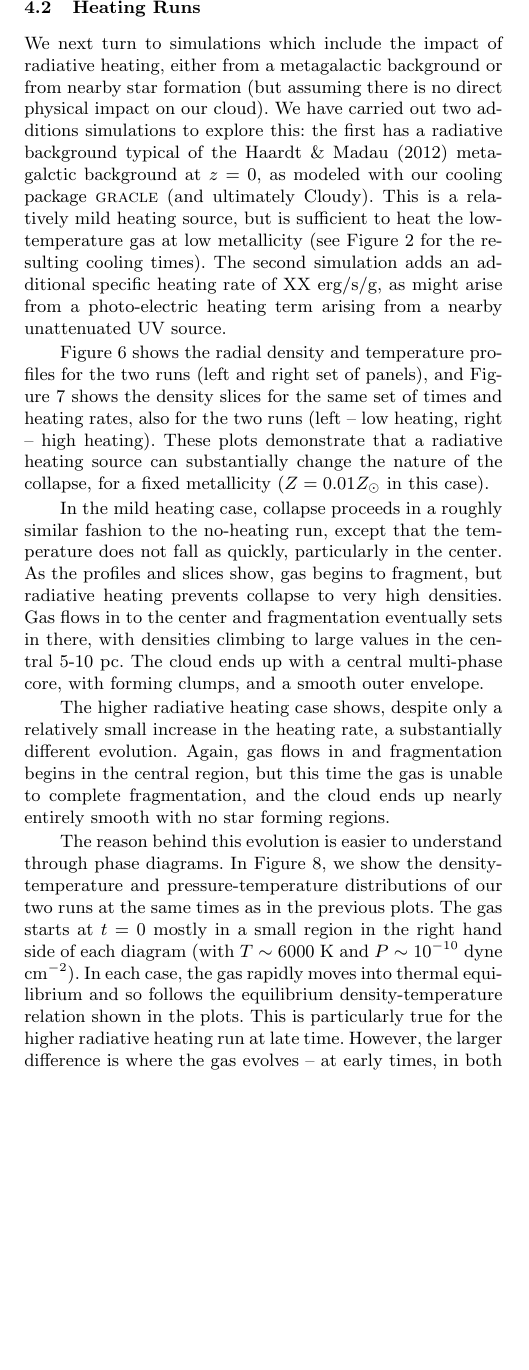
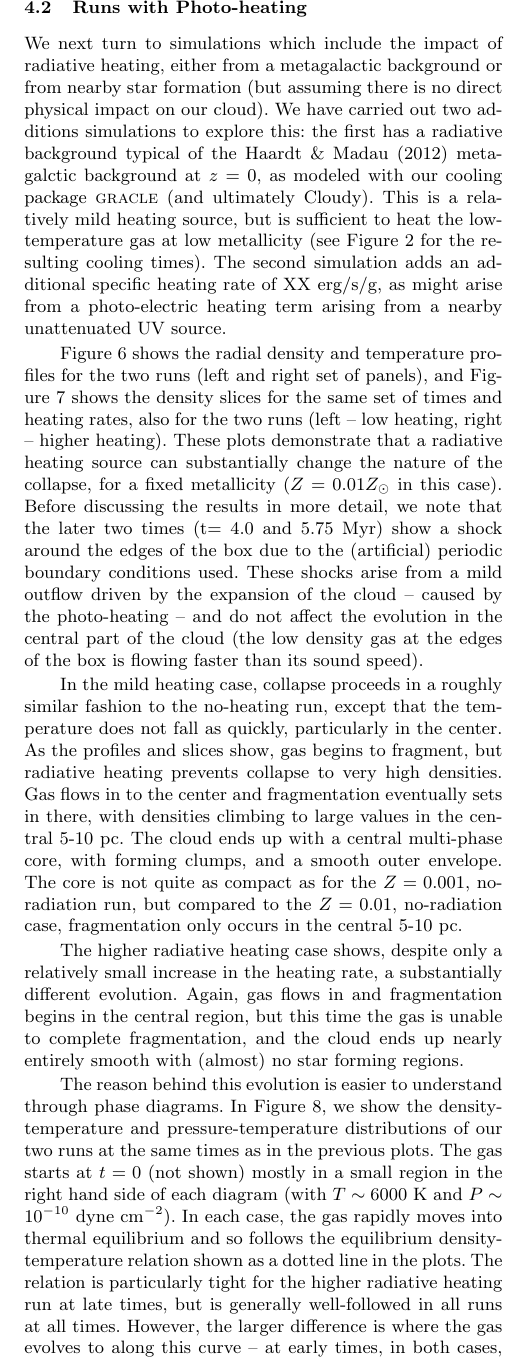
Before and after one commit to rickyfernandez/gc-paper, a LaTeX paper (gc_paper.tex): part of one column of page 4 of 7, cut at the place of the change, the shorter picture padded with empty space. Compiled offline with pdfLaTeX; a LaTeX package or settings file that is missing is left out; a missing bibliography style is replaced by a similar one.

Commit message:
GB minor changes

```diff
--- a/gc_paper.tex
+++ b/gc_paper.tex
@@ -264,11 +264,13 @@ stronger heating (right column).
 }
 \end{figure}
 
-\subsection{Heating Runs}
+\subsection{Runs with Photo-heating}
 
 We next turn to simulations which include the impact of radiative heating, either from a metagalactic background or from nearby star formation (but assuming there is no direct physical impact on our cloud).  We have carried out two additions simulations to explore this: the first has a radiative background typical of the \citet{Haardt2012} metagalctic background at $z=0$, as modeled with our cooling package {\sc gracle} (and ultimately Cloudy).  This is a relatively mild heating source, but is sufficient to heat the low-temperature gas at low metallicity (see Figure~\ref{fig:cooling_to_freefall_background} for the resulting cooling times).  The second simulation adds an additional specific heating rate of XX erg/s/g, as might arise from a photo-electric heating term arising from a nearby unattenuated UV source.
 
-Figure~\ref{fig:profiles_heating} shows the radial density and temperature profiles for the two runs (left and right set of panels), and Figure~\ref{fig:density_heating} shows the density slices for the same set of times and heating rates, also for the two runs (left -- low heating, right -- high heating).  These plots demonstrate that a radiative heating source can substantially change the nature of the collapse, for a fixed metallicity ($Z=0.01 Z_\odot$ in this case).
+% To do: more on radiation heating rate (J and metallicity) and optical depth [here or in discussion]
+
+Figure~\ref{fig:profiles_heating} shows the radial density and temperature profiles for the two runs (left and right set of panels), and Figure~\ref{fig:density_heating} shows the density slices for the same set of times and heating rates, also for the two runs (left -- low heating, right -- higher heating).  These plots demonstrate that a radiative heating source can substantially change the nature of the collapse, for a fixed metallicity ($Z=0.01 Z_\odot$ in this case).   Before discussing the results in more detail, we note that the later two times (t= 4.0 and 5.75 Myr) show a shock around the edges of the box due to the (artificial) periodic boundary conditions used.   These shocks arise from a mild outflow driven by the expansion of the cloud -- caused by the photo-heating -- and do not affect the evolution in the central part of the cloud (the low density gas at the edges of the box is flowing faster than its sound speed).
 
 \begin{figure*}
 \begin{center}
@@ -279,9 +281,9 @@ Figure~\ref{fig:profiles_heating} shows the radial density and temperature profi
 \caption{\label{fig:phase_panels} Phase plots showing, in the left set of panels, the density-temperature distribution and, in the right set of panels, the pressure-temperature of the gas in our two simulations with varying radiative heating rates.   In each set of panels, time runs from top to bottom at the same time slices as in Figure~\ref{fig:density_heating}, and within each set of 6 panels the left side is for the low-radiative heating run, while the right side is the higher heating simulation.  The color coding indicates the amount of mass in each phase.   In each plot, dotted lines show the equilibrium density-temperature relation, while dot-dashed lines in the bottom row provides lines of constant Jeans mass, as labelled.}
 \end{figure*}
 
-In the mild heating case, collapse proceeds in a roughly similar fashion to the no-heating run, except that the temperature does not fall as quickly, particularly in the center.  As the profiles and slices show, gas begins to fragment, but radiative heating prevents collapse to very high densities.  Gas flows in to the center and fragmentation eventually sets in there, with densities climbing to large values in the central 5-10 pc.  The cloud ends up with a central multi-phase core, with forming clumps, and a smooth outer envelope.
+In the mild heating case, collapse proceeds in a roughly similar fashion to the no-heating run, except that the temperature does not fall as quickly, particularly in the center.  As the profiles and slices show, gas begins to fragment, but radiative heating prevents collapse to very high densities.  Gas flows in to the center and fragmentation eventually sets in there, with densities climbing to large values in the central 5-10 pc.  The cloud ends up with a central multi-phase core, with forming clumps, and a smooth outer envelope.  The core is not quite as compact as for the $Z=0.001$, no-radiation run, but compared to the $Z=0.01$, no-radiation case, fragmentation only occurs in the central 5-10 pc.
 
-The higher radiative heating case shows, despite only a relatively small increase in the heating rate, a substantially different evolution.  Again, gas flows in and fragmentation begins in the central region, but this time the gas is unable to complete fragmentation, and the cloud ends up nearly entirely smooth with no star forming regions.
+The higher radiative heating case shows, despite only a relatively small increase in the heating rate, a substantially different evolution.  Again, gas flows in and fragmentation begins in the central region, but this time the gas is unable to complete fragmentation, and the cloud ends up nearly entirely smooth with (almost) no star forming regions.
 
-The reason behind this evolution is easier to understand through phase diagrams.  In Figure~\ref{fig:phase_panels}, we show the density-temperature and pressure-temperature distributions of our two runs at the same times as in the previous plots.  The gas starts at $t=0$ mostly in a small region in the right hand side of each diagram (with $T \sim 6000$ K and $P \sim 10^{-10}$ dyne cm$^{-2}$).  In each case, the gas rapidly moves into thermal equilibrium and so follows the equilibrium density-temperature relation shown in the plots.  This is particularly true for the higher radiative heating run at late time.  However, the larger difference is where the gas evolves -- at early times, in both cases, the gas is mostly in the warmer, lower-density phase.  In the lower-heating run, some gas manages to cool and move into the upper left-region (where the Jeans mass decreases and star formation can commence), while in the higher heating run, essentially no gas moves in that direction.
+The reason behind this evolution is easier to understand through phase diagrams.  In Figure~\ref{fig:phase_panels}, we show the density-temperature and pressure-temperature distributions of our two runs at the same times as in the previous plots.  The gas starts at $t=0$ (not shown) mostly in a small region in the right hand side of each diagram (with $T \sim 6000$ K and $P \sim 10^{-10}$ dyne cm$^{-2}$).  In each case, the gas rapidly moves into thermal equilibrium and so follows the equilibrium density-temperature relation shown as a dotted line in the plots.  The relation is particularly tight for the higher radiative heating run at late times, but is generally well-followed in all runs at all times.  However, the larger difference is where the gas evolves to along this curve -- at early times, in both cases, the gas is mostly in the warmer, lower-density phase.  In the lower-heating run, some gas manages to cool and move into the upper left-region (where the Jeans mass decreases and star formation can commence), while in the higher heating run, essentially no gas moves in that direction.
 
```
Also changed, not shown: gc_paper.tex (8 more changed lines).
